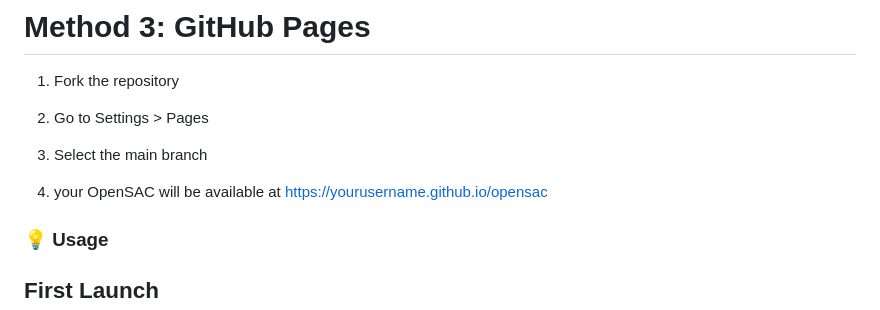
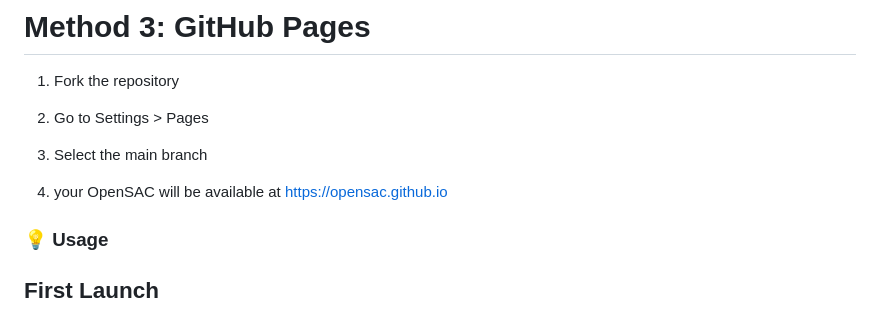
Before and after one commit to OpenSAC/OpenSAC.github.io, a Markdown page: README.md, the part around the change. Drawn GitHub-style.

Commit message:
Update OpenSAC URL in README

```diff
--- a/README.md
+++ b/README.md
@@ -97,7 +97,7 @@ Then visit http://localhost:8000
 
 3. Select the main branch
 
-4. your OpenSAC will be available at https://yourusername.github.io/opensac
+4. your OpenSAC will be available at https://opensac.github.io
 
 ### 💡 Usage
 
```
